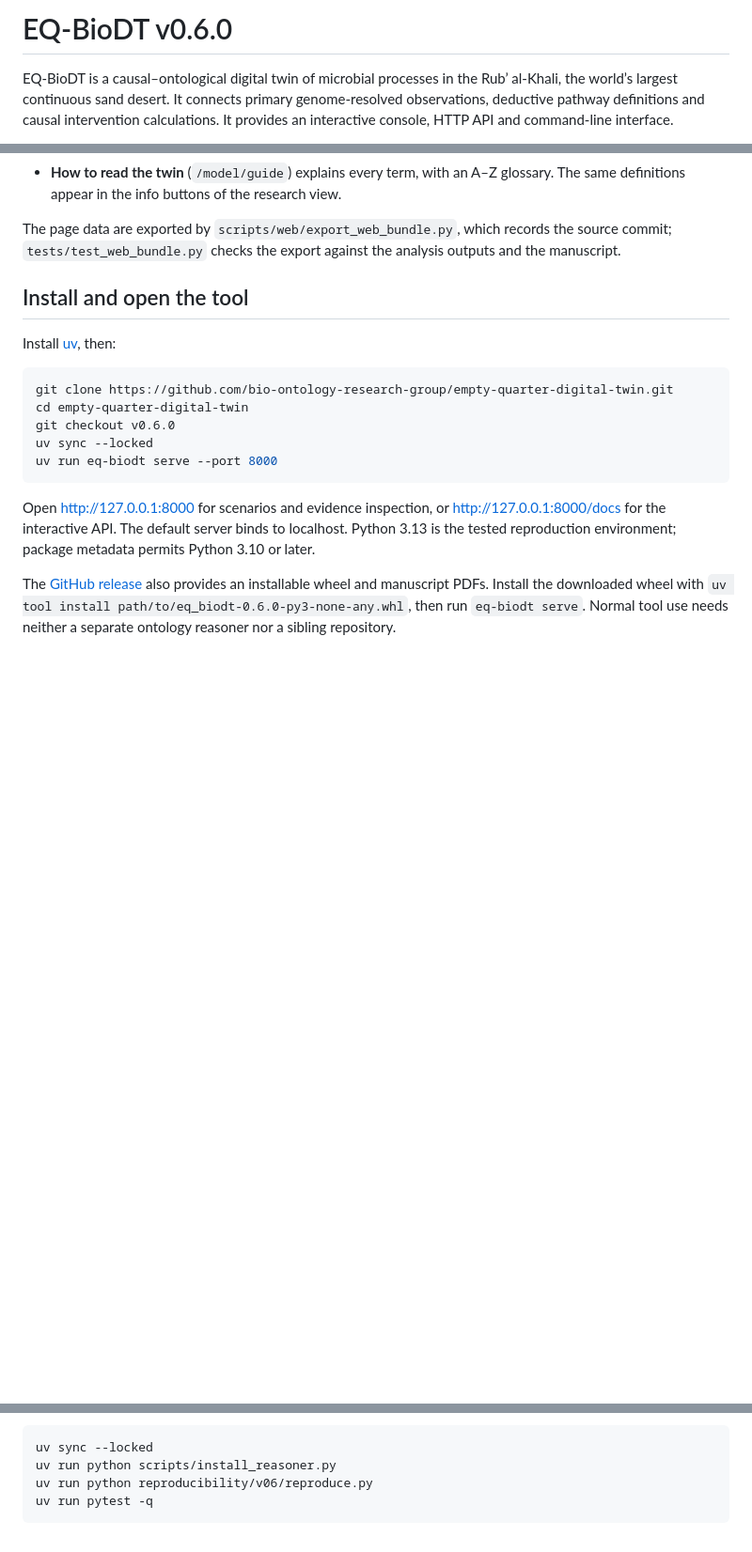
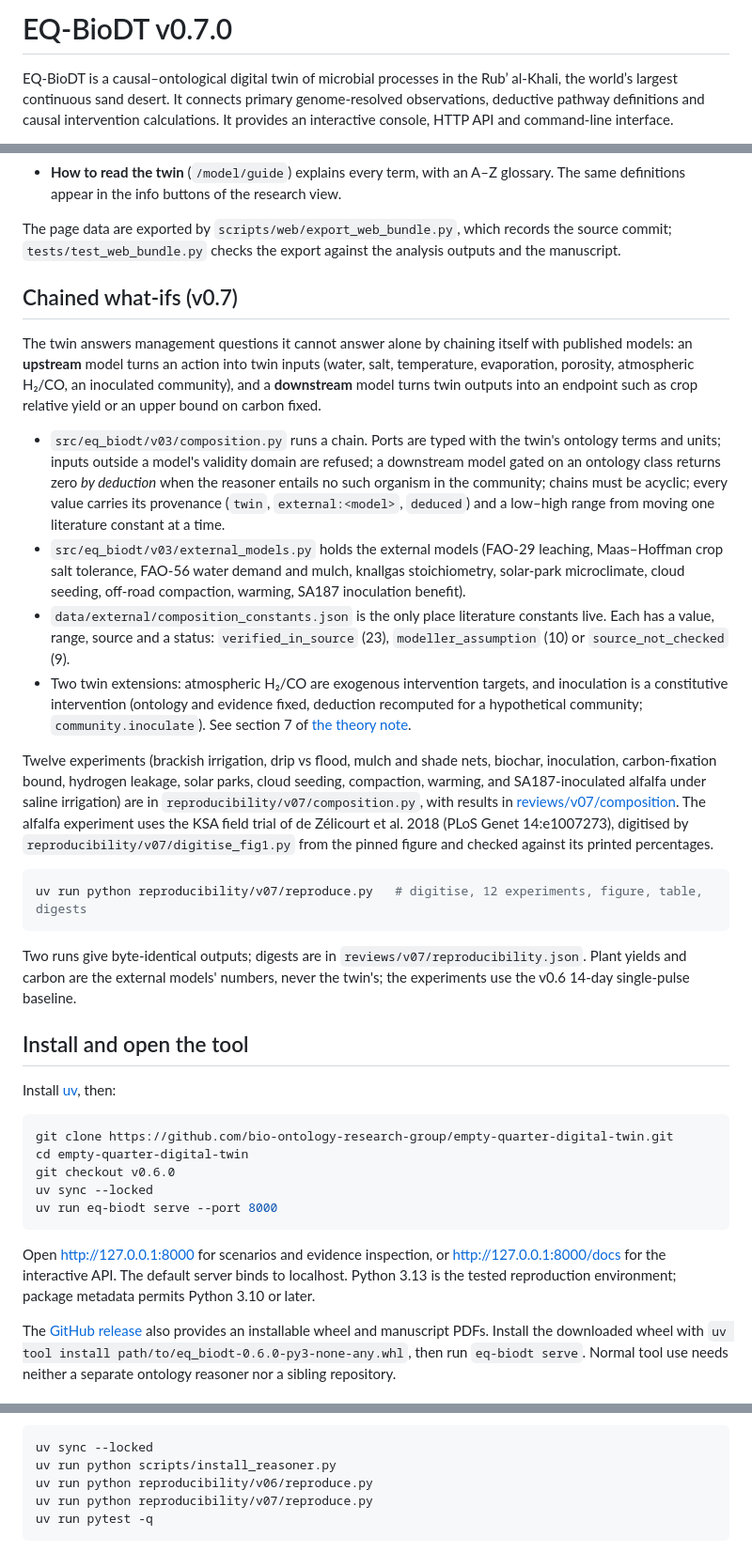
Before and after one commit to bio-ontology-research-group/empty-quarter-digital-twin, a Markdown page: README.md, 3 parts joined by grey strips. Shown at 94% size. GitHub-like rendering; blank space fills up the shorter version.

Commit message:
docs(v0.7): README section on chained what-ifs; changelog for 0.7.0
Claude-Session: https://claude.ai/code/session_01QpuQV6aqPiEnJ67xiyvSrj

````diff
--- a/README.md
+++ b/README.md
@@ -1,4 +1,4 @@
-# EQ-BioDT v0.6.0
+# EQ-BioDT v0.7.0
 
 EQ-BioDT is a causal–ontological digital twin of microbial processes in the
 Rub’ al-Khali, the world’s largest continuous sand desert. It connects primary
@@ -46,6 +46,51 @@ self-hosted Pyodide, and the page checks them against the release manifest.
 The page data are exported by `scripts/web/export_web_bundle.py`, which records
 the source commit; `tests/test_web_bundle.py` checks the export against the
 analysis outputs and the manuscript.
+
+## Chained what-ifs (v0.7)
+
+The twin answers management questions it cannot answer alone by chaining
+itself with published models: an **upstream** model turns an action into twin
+inputs (water, salt, temperature, evaporation, porosity, atmospheric H₂/CO, an
+inoculated community), and a **downstream** model turns twin outputs into an
+endpoint such as crop relative yield or an upper bound on carbon fixed.
+
+- `src/eq_biodt/v03/composition.py` runs a chain. Ports are typed with the
+  twin's ontology terms and units; inputs outside a model's validity domain are
+  refused; a downstream model gated on an ontology class returns zero *by
+  deduction* when the reasoner entails no such organism in the community; chains
+  must be acyclic; every value carries its provenance (`twin`,
+  `external:<model>`, `deduced`) and a low–high range from moving one literature
+  constant at a time.
+- `src/eq_biodt/v03/external_models.py` holds the external models (FAO-29
+  leaching, Maas–Hoffman crop salt tolerance, FAO-56 water demand and mulch,
+  knallgas stoichiometry, solar-park microclimate, cloud seeding, off-road
+  compaction, warming, SA187 inoculation benefit).
+- `data/external/composition_constants.json` is the only place literature
+  constants live. Each has a value, range, source and a status:
+  `verified_in_source` (23), `modeller_assumption` (10) or `source_not_checked` (9).
+- Two twin extensions: atmospheric H₂/CO are exogenous intervention targets,
+  and inoculation is a constitutive intervention (ontology and evidence fixed,
+  deduction recomputed for a hypothetical community; `community.inoculate`).
+  See section 7 of [the theory note](docs/causal-ontological-theory.md).
+
+Twelve experiments (brackish irrigation, drip vs flood, mulch and shade nets,
+biochar, inoculation, carbon-fixation bound, hydrogen leakage, solar parks,
+cloud seeding, compaction, warming, and SA187-inoculated alfalfa under saline
+irrigation) are in `reproducibility/v07/composition.py`, with results in
+[reviews/v07/composition](reviews/v07/composition/IMPLEMENTATION_NOTES.md).
+The alfalfa experiment uses the KSA field trial of de Zélicourt et al. 2018
+(PLoS Genet 14:e1007273), digitised by `reproducibility/v07/digitise_fig1.py`
+from the pinned figure and checked against its printed percentages.
+
+```bash
+uv run python reproducibility/v07/reproduce.py   # digitise, 12 experiments, figure, table, digests
+```
+
+Two runs give byte-identical outputs; digests are in
+`reviews/v07/reproducibility.json`. Plant yields and carbon are the external
+models' numbers, never the twin's; the experiments use the v0.6 14-day
+single-pulse baseline.
 
 ## Install and open the tool
 
@@ -185,6 +230,7 @@ On Linux x86_64:
 uv sync --locked
 uv run python scripts/install_reasoner.py
 uv run python reproducibility/v06/reproduce.py
+uv run python reproducibility/v07/reproduce.py
 uv run pytest -q
 ```
 
````
Also changed, not shown: CHANGELOG.md (+11 -3 lines).
